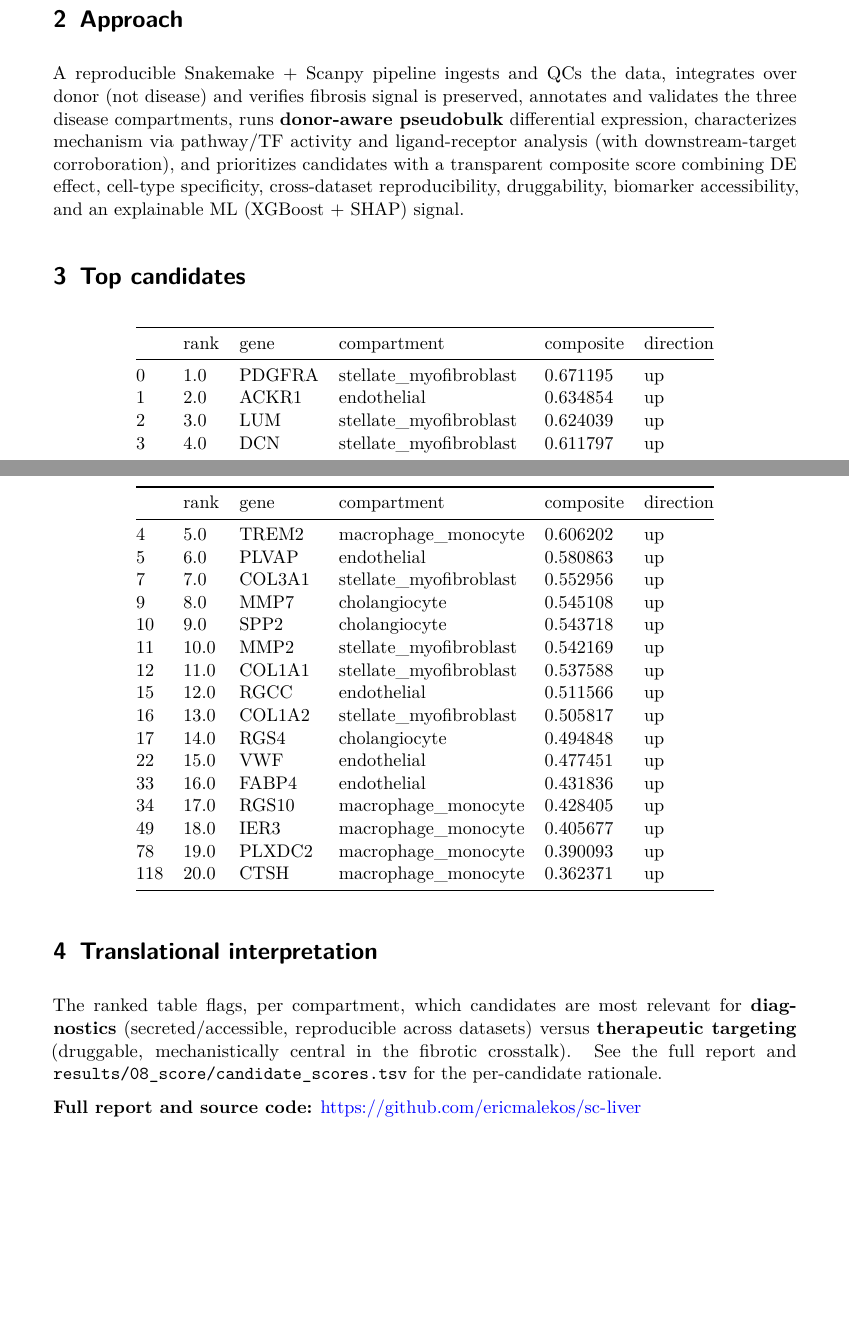
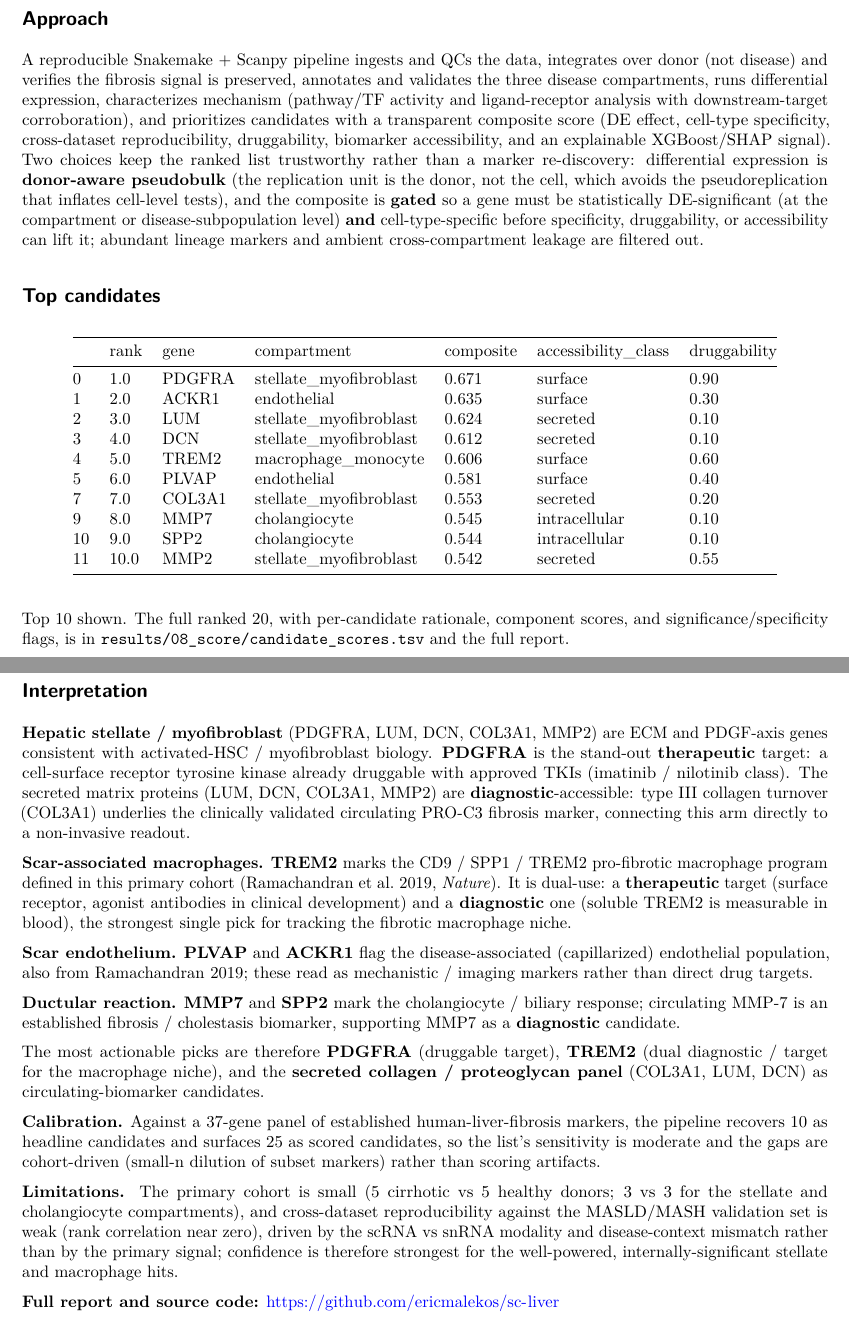
Before and after one commit to ericmalekos/sc-liver, a LaTeX document (workflow/report/exec_summary.tex): two parts of pages 1 and 2 of 2, joined at a grey line, cut so that both start at the same text, the shorter picture padded with empty space. Compiled offline with pdfLaTeX.

Commit message:
Rework executive summary into an actionable brief
Cut the candidate table to top 10 (with accessibility_class + druggability shown) and point to the
full ranked list in the repo. Replace the generic 'translational interpretation' with a
compartment-grouped read: stellate/myofibroblast (PDGFRA druggable via TKIs; secreted LUM/DCN/
COL3A1/MMP2 as circulating-biomarker candidates, COL3A1->PRO-C3), TREM2 as the dual diagnostic/
therapeutic scar-macrophage pick (Ramachandran 2019), PLVAP/ACKR1 scar endothelium, MMP7 ductular.
Add a calibration line (10/37 known positives recovered) and a limitations line (small cohort,
weak cross-dataset reproducibility from modality mismatch). Add a trustworthiness clause to the
approach (donor-aware pseudobulk + DE-significance/specificity gates). Tighten to 2 pages.

```diff
--- a/workflow/report/exec_summary.tex
+++ b/workflow/report/exec_summary.tex
@@ -5,12 +5,14 @@
 \PassOptionsToPackage{dvipsnames,svgnames,x11names}{xcolor}
 %
 \documentclass[
+  10pt,
   letterpaper,
   DIV=11,
   numbers=noendperiod]{scrartcl}
 \usepackage{xcolor}
+\usepackage[margin=0.9in]{geometry}
 \usepackage{amsmath,amssymb}
-\setcounter{secnumdepth}{5}
+\setcounter{secnumdepth}{-\maxdimen} % remove section numbering
 \usepackage{iftex}
 \ifPDFTeX
   \usepackage[T1]{fontenc}
@@ -162,10 +164,10 @@
   pdfcreator={LaTeX via pandoc}}
 
 
-\title{Executive Summary: Cell-Type-Specific Biomarkers in Human
-Liver Fibrosis}
+\title{Executive Summary: Cell-Type-Specific Biomarkers in Human Liver
+Fibrosis}
 \author{}
-\date{2026-06-01}
+\date{2026-06-07}
 \begin{document}
 \maketitle
 
@@ -178,62 +181,107 @@ GSE244832, MASLD/MASH F0 to F4), focusing on the hepatic
 stellate/myofibroblast, macrophage/monocyte, and endothelial
 compartments.
 
-\section{Approach}\label{approach}
+\subsection{Approach}\label{approach}
 
 A reproducible Snakemake + Scanpy pipeline ingests and QCs the data,
-integrates over donor (not disease) and verifies fibrosis signal is
+integrates over donor (not disease) and verifies the fibrosis signal is
 preserved, annotates and validates the three disease compartments, runs
-\textbf{donor-aware pseudobulk} differential expression, characterizes
-mechanism via pathway/TF activity and ligand-receptor analysis (with
-downstream-target corroboration), and prioritizes candidates with a
-transparent composite score combining DE effect, cell-type specificity,
-cross-dataset reproducibility, druggability, biomarker accessibility,
-and an explainable ML (XGBoost + SHAP) signal.
+differential expression, characterizes mechanism (pathway/TF activity
+and ligand-receptor analysis with downstream-target corroboration), and
+prioritizes candidates with a transparent composite score (DE effect,
+cell-type specificity, cross-dataset reproducibility, druggability,
+biomarker accessibility, and an explainable XGBoost/SHAP signal). Two
+choices keep the ranked list trustworthy rather than a marker
+re-discovery: differential expression is \textbf{donor-aware pseudobulk}
+(the replication unit is the donor, not the cell, which avoids the
+pseudoreplication that inflates cell-level tests), and the composite is
+\textbf{gated} so a gene must be statistically DE-significant (at the
+compartment or disease-subpopulation level) \textbf{and}
+cell-type-specific before specificity, druggability, or accessibility
+can lift it; abundant lineage markers and ambient cross-compartment
+leakage are filtered out.
 
-\section{Top candidates}\label{top-candidates}
+\subsection{Top candidates}\label{top-candidates}
 
 {\def\LTcaptype{none} % do not increment counter
-\begin{longtable}[]{@{}llllll@{}}
+\begin{longtable}[]{@{}lllllll@{}}
 \toprule\noalign{}
-& rank & gene & compartment & composite & direction \\
+& rank & gene & compartment & composite & accessibility\_class &
+druggability \\
 \midrule\noalign{}
 \endhead
 \bottomrule\noalign{}
 \endlastfoot
-0 & 1.0 & PDGFRA & stellate\_myofibroblast & 0.671195 & up \\
-1 & 2.0 & ACKR1 & endothelial & 0.634854 & up \\
-2 & 3.0 & LUM & stellate\_myofibroblast & 0.624039 & up \\
-3 & 4.0 & DCN & stellate\_myofibroblast & 0.611797 & up \\
-4 & 5.0 & TREM2 & macrophage\_monocyte & 0.606202 & up \\
-5 & 6.0 & PLVAP & endothelial & 0.580863 & up \\
-7 & 7.0 & COL3A1 & stellate\_myofibroblast & 0.552956 & up \\
-9 & 8.0 & MMP7 & cholangiocyte & 0.545108 & up \\
-10 & 9.0 & SPP2 & cholangiocyte & 0.543718 & up \\
-11 & 10.0 & MMP2 & stellate\_myofibroblast & 0.542169 & up \\
-12 & 11.0 & COL1A1 & stellate\_myofibroblast & 0.537588 & up \\
-15 & 12.0 & RGCC & endothelial & 0.511566 & up \\
-16 & 13.0 & COL1A2 & stellate\_myofibroblast & 0.505817 & up \\
-17 & 14.0 & RGS4 & cholangiocyte & 0.494848 & up \\
-22 & 15.0 & VWF & endothelial & 0.477451 & up \\
-33 & 16.0 & FABP4 & endothelial & 0.431836 & up \\
-34 & 17.0 & RGS10 & macrophage\_monocyte & 0.428405 & up \\
-49 & 18.0 & IER3 & macrophage\_monocyte & 0.405677 & up \\
-78 & 19.0 & PLXDC2 & macrophage\_monocyte & 0.390093 & up \\
-118 & 20.0 & CTSH & macrophage\_monocyte & 0.362371 & up \\
+0 & 1.0 & PDGFRA & stellate\_myofibroblast & 0.671 & surface & 0.90 \\
+1 & 2.0 & ACKR1 & endothelial & 0.635 & surface & 0.30 \\
+2 & 3.0 & LUM & stellate\_myofibroblast & 0.624 & secreted & 0.10 \\
+3 & 4.0 & DCN & stellate\_myofibroblast & 0.612 & secreted & 0.10 \\
+4 & 5.0 & TREM2 & macrophage\_monocyte & 0.606 & surface & 0.60 \\
+5 & 6.0 & PLVAP & endothelial & 0.581 & surface & 0.40 \\
+7 & 7.0 & COL3A1 & stellate\_myofibroblast & 0.553 & secreted & 0.20 \\
+9 & 8.0 & MMP7 & cholangiocyte & 0.545 & intracellular & 0.10 \\
+10 & 9.0 & SPP2 & cholangiocyte & 0.544 & intracellular & 0.10 \\
+11 & 10.0 & MMP2 & stellate\_myofibroblast & 0.542 & secreted & 0.55 \\
 \end{longtable}
 }
 
-\section{Translational
-interpretation}\label{translational-interpretation}
+Top 10 shown. The full ranked 20, with per-candidate rationale,
+component scores, and significance/specificity flags, is in
+\texttt{results/08\_score/candidate\_scores.tsv} and the full report.
 
-The ranked table flags, per compartment, which candidates are most
-relevant for \textbf{diagnostics} (secreted/accessible, reproducible
-across datasets) versus \textbf{therapeutic targeting} (druggable,
-mechanistically central in the fibrotic crosstalk). See the full report
-and \texttt{results/08\_score/candidate\_scores.tsv} for the
-per-candidate rationale.
+\subsection{Interpretation}\label{interpretation}
+
+\textbf{Hepatic stellate / myofibroblast} (PDGFRA, LUM, DCN, COL3A1,
+MMP2) are ECM and PDGF-axis genes consistent with activated-HSC /
+myofibroblast biology. \textbf{PDGFRA} is the stand-out
+\textbf{therapeutic} target: a cell-surface receptor tyrosine kinase
+already druggable with approved TKIs (imatinib / nilotinib class). The
+secreted matrix proteins (LUM, DCN, COL3A1, MMP2) are
+\textbf{diagnostic}-accessible: type III collagen turnover (COL3A1)
+underlies the clinically validated circulating PRO-C3 fibrosis marker,
+connecting this arm directly to a non-invasive readout.
+
+\textbf{Scar-associated macrophages.} \textbf{TREM2} marks the CD9 /
+SPP1 / TREM2 pro-fibrotic macrophage program defined in this primary
+cohort (Ramachandran et al.~2019, \emph{Nature}). It is dual-use: a
+\textbf{therapeutic} target (surface receptor, agonist antibodies in
+clinical development) and a \textbf{diagnostic} one (soluble TREM2 is
+measurable in blood), the strongest single pick for tracking the
+fibrotic macrophage niche.
+
+\textbf{Scar endothelium.} \textbf{PLVAP} and \textbf{ACKR1} flag the
+disease-associated (capillarized) endothelial population, also from
+Ramachandran 2019; these read as mechanistic / imaging markers rather
+than direct drug targets.
+
+\textbf{Ductular reaction.} \textbf{MMP7} and \textbf{SPP2} mark the
+cholangiocyte / biliary response; circulating MMP-7 is an established
+fibrosis / cholestasis biomarker, supporting MMP7 as a
+\textbf{diagnostic} candidate.
+
+The most actionable picks are therefore \textbf{PDGFRA} (druggable
+target), \textbf{TREM2} (dual diagnostic / target for the macrophage
+niche), and the \textbf{secreted collagen / proteoglycan panel} (COL3A1,
+LUM, DCN) as circulating-biomarker candidates.
+
+\textbf{Calibration.} Against a 37-gene panel of established
+human-liver-fibrosis markers, the pipeline recovers 10 as headline
+candidates and surfaces 25 as scored candidates, so the list's
+sensitivity is moderate and the gaps are cohort-driven (small-n dilution
+of subset markers) rather than scoring artifacts.
+
+\textbf{Limitations.} The primary cohort is small (5 cirrhotic vs 5
+healthy donors; 3 vs 3 for the stellate and cholangiocyte compartments),
+and cross-dataset reproducibility against the MASLD/MASH validation set
+is weak (rank correlation near zero), driven by the scRNA vs snRNA
+modality and disease-context mismatch rather than by the primary signal;
+confidence is therefore strongest for the well-powered,
+internally-significant stellate and macrophage hits.
 
 \textbf{Full report and source code:}
 \url{https://github.com/ericmalekos/sc-liver}
 
+
+
+
 \end{document}
```
Also changed, not shown: docs/report/exec_summary.pdf, workflow/report/exec_summary.tex (3 more changed lines), 1 other file.
